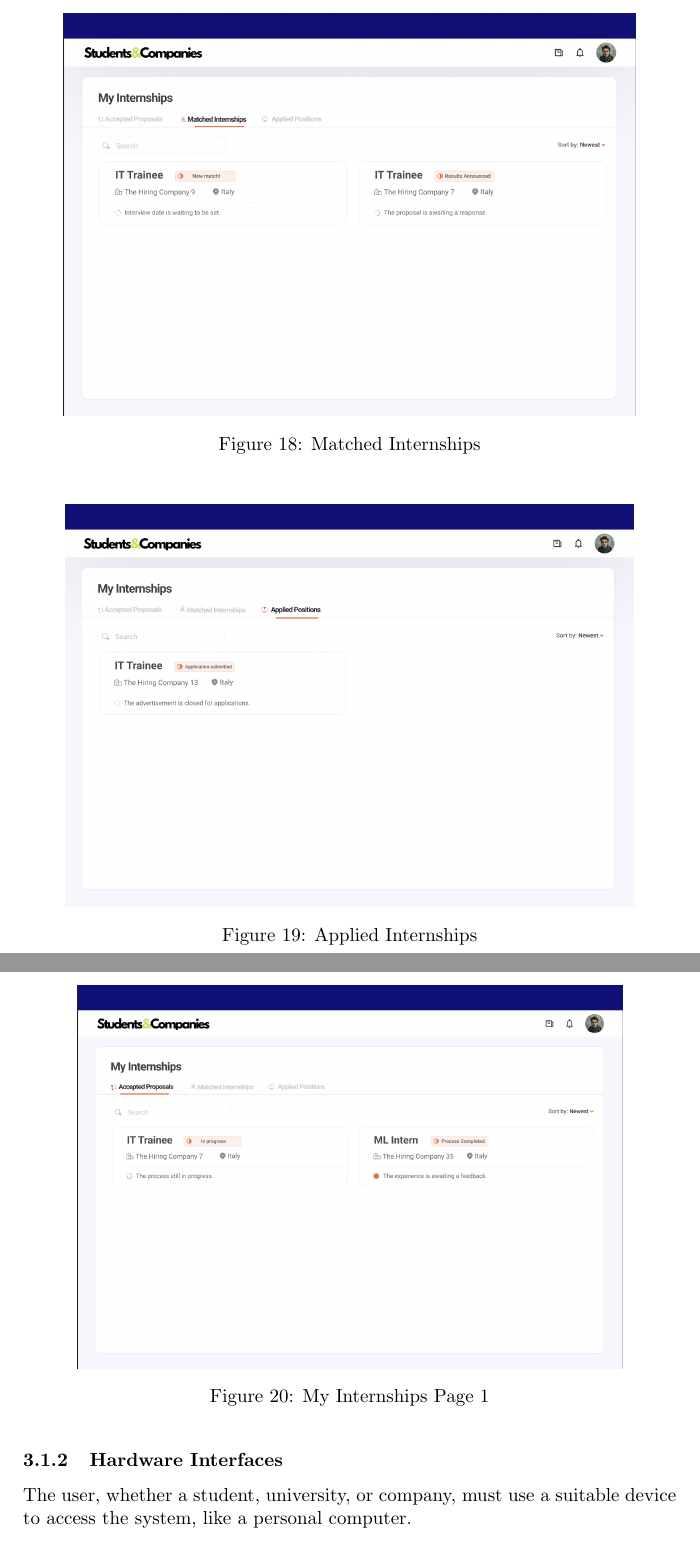
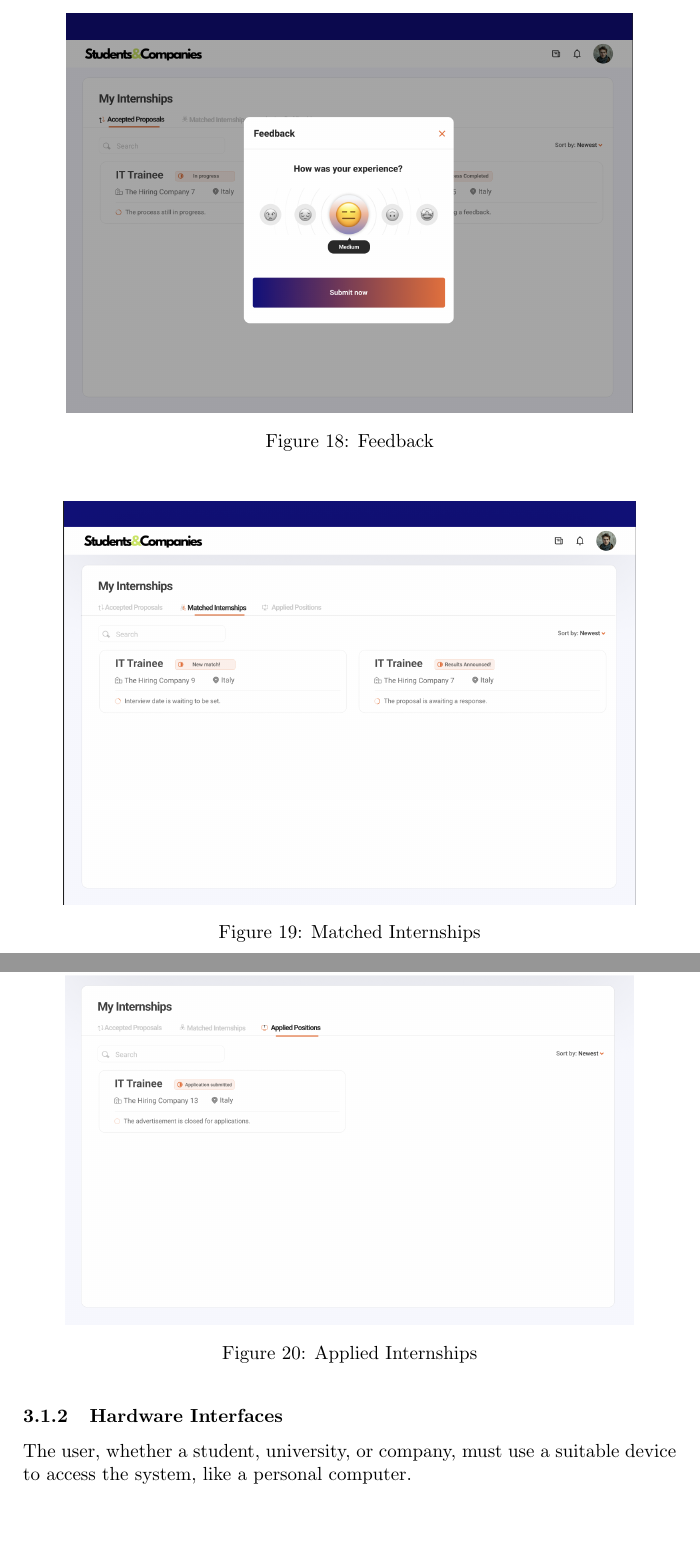
Before and after one commit to alesalv0/RattiSalvatoreYalcin, a LaTeX document (RASD.tex): two parts of pages 23 and 24 of 64 before the commit and two parts of pages 23 and 24 of 65 after it, joined at a grey line, cut at the place of the change, the shorter picture padded with empty space. Compiled offline with pdfLaTeX.

Commit message:
Added feedback popUp

```diff
--- a/RASD.tex
+++ b/RASD.tex
@@ -407,6 +407,13 @@ An EmailService is needed, because in the registration process a verifcation ema
 
 \begin{figure}[H]
     \centering
+    \includegraphics[scale = 0.42]{figures/UserInterfaces/Feedback.png}
+    \caption{Feedback}
+     \centering
+\end{figure}
+
+\begin{figure}[H]
+    \centering
     \includegraphics[scale = 0.42]{figures/UserInterfaces/MatchedInternships.png}
     \caption{Matched Internships}
      \centering
@@ -418,12 +425,6 @@ An EmailService is needed, because in the registration process a verifcation ema
      \centering
 \end{figure}
 
-\begin{figure}[H]
-    \centering
-    \includegraphics[scale = 0.40]{figures/UserInterfaces/AcceptedProposals.png}
-    \caption{My Internships Page 1}
-     \centering
-\end{figure}
 \subsubsection{Hardware Interfaces}
     The user, whether a student, university, or company, must use a suitable device to access the system, like a personal computer.
 \subsubsection{Software Interfaces}
```
Also changed, not shown: figures/UserInterfaces/Feedback.png (added).
